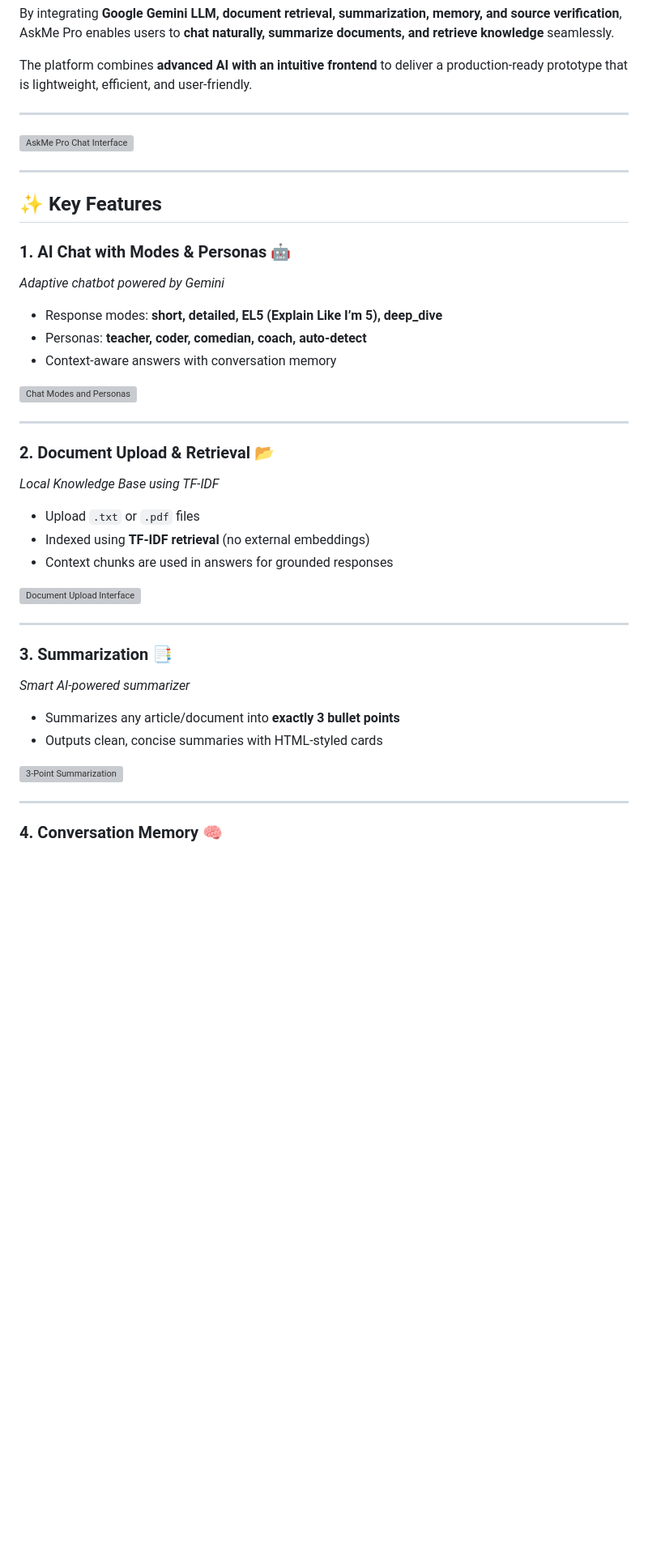
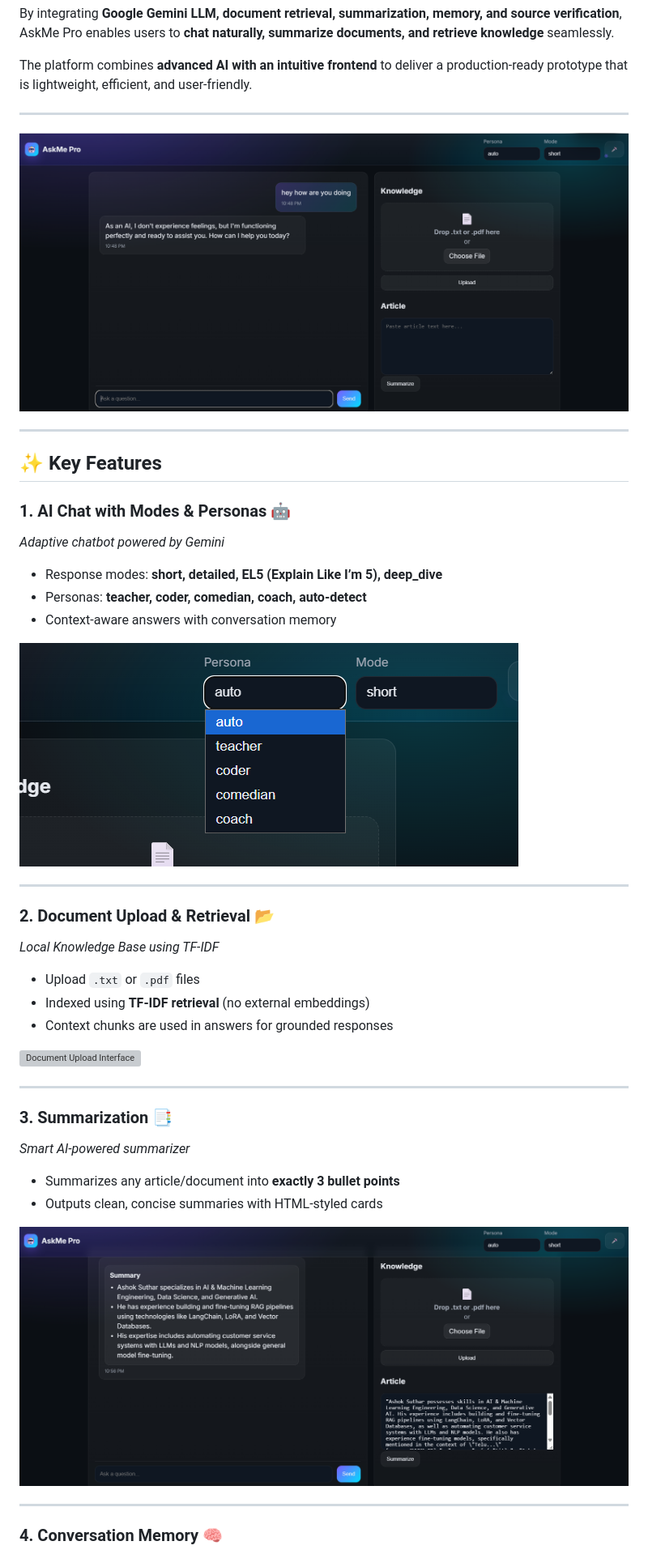
Before and after one commit to ashoksuthar14/Askpro_Chatbot, a Markdown page: README.md, the part around one of its changes. Shown at 81% size. Drawn GitHub-style; blank space fills up the shorter version; grey boxes are pictures that could not be loaded.

```diff
--- a/README.md
+++ b/README.md
@@ -12,7 +12,7 @@ The platform combines **advanced AI with an intuitive frontend** to deliver a pr
 
 ---
 
-<img src="images/chat_ui.png" alt="AskMe Pro Chat Interface" />
+<img src="images/home page.png" alt="AskMe Pro Chat Interface" />
 
 ---
 
@@ -24,7 +24,7 @@ The platform combines **advanced AI with an intuitive frontend** to deliver a pr
 - Personas: **teacher, coder, comedian, coach, auto-detect**
 - Context-aware answers with conversation memory
 
-<img src="images/chat_modes.png" alt="Chat Modes and Personas" />
+<img src="images/persona.png" alt="Chat Modes and Personas" />
 
 ---
 
@@ -43,7 +43,7 @@ The platform combines **advanced AI with an intuitive frontend** to deliver a pr
 - Summarizes any article/document into **exactly 3 bullet points**
 - Outputs clean, concise summaries with HTML-styled cards
 
-<img src="images/summary.png" alt="3-Point Summarization" />
+<img src="images/summarization.png" alt="3-Point Summarization" />
 
 ---
 
```
Also changed, not shown: other parts of README.md (+2 -2 lines).
